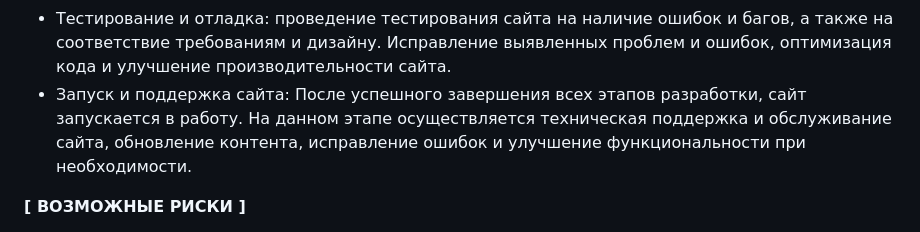
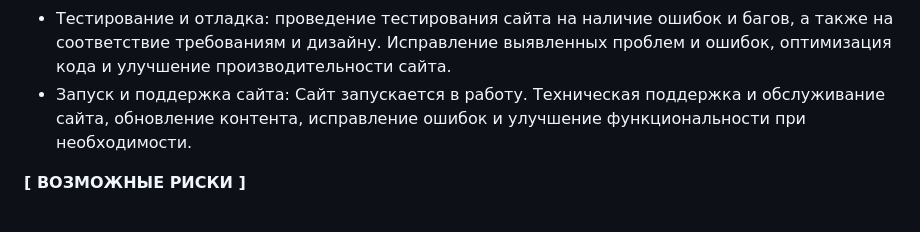
Before and after one commit to faZal1N/teriyakykfc, a Markdown page: README.md, the part around the change. Drawn GitHub-style.

```diff
--- a/README.md
+++ b/README.md
@@ -57,7 +57,7 @@
 * Разработка контента: создание качественного и полезного контента для сайта, который поможет пользователям решать их задачи.
 * Программирование и верстка: написание программной части сайта, включая написание кода. Также осуществление верстки страниц сайта.
 * Тестирование и отладка: проведение тестирования сайта на наличие ошибок и багов, а также на соответствие требованиям и дизайну. Исправление выявленных проблем и ошибок, оптимизация кода и улучшение производительности сайта.
-* Запуск и поддержка сайта: После успешного завершения всех этапов разработки, сайт запускается в работу. На данном этапе осуществляется техническая поддержка и обслуживание сайта, обновление контента, исправление ошибок и улучшение функциональности при необходимости.
+* Запуск и поддержка сайта: Сайт запускается в работу. Техническая поддержка и обслуживание сайта, обновление контента, исправление ошибок и улучшение функциональности при необходимости.
 
 
 **[ ВОЗМОЖНЫЕ РИСКИ ]**
```
